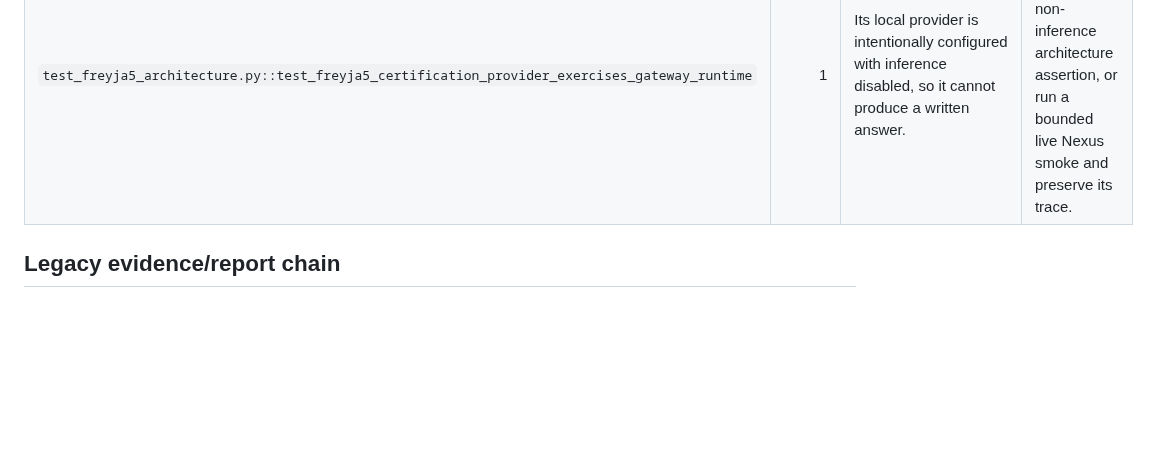
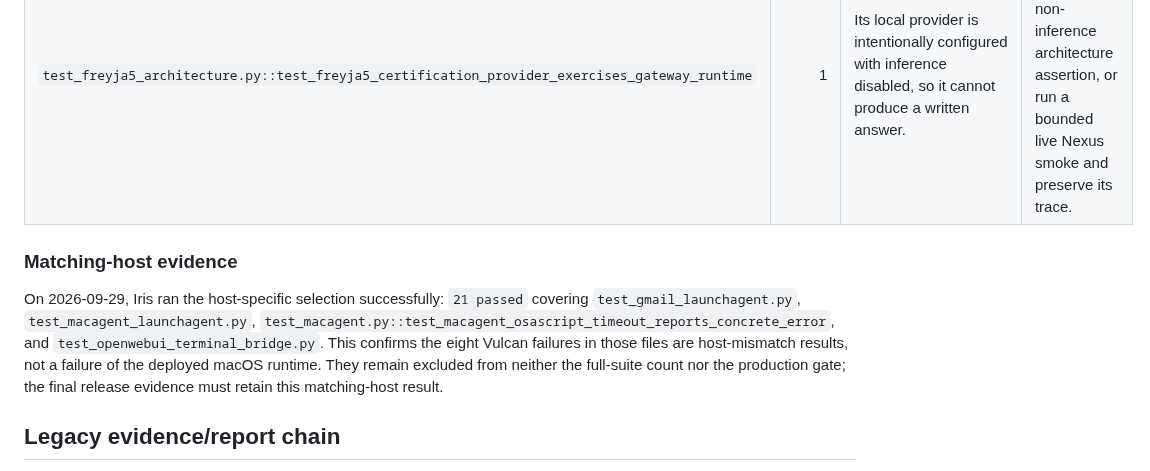
Before and after one commit to smokinjoev/freyja-os, a Markdown page: docs/operations/production-baseline-test-triage.md, the part around the change. GitHub-like rendering; blank space fills up the shorter version.

Commit message:
Record Iris matching-host test evidence

```diff
--- a/docs/operations/production-baseline-test-triage.md
+++ b/docs/operations/production-baseline-test-triage.md
@@ -13,6 +13,18 @@ resolved or explicitly accepted with matching-host evidence.
 | `test_openwebui_terminal_bridge.py` | 1 | The bridge is configured for the macOS Homebrew `tmux` path, unavailable on Vulcan. | Validate on Iris or make the executable path host-configurable and add an equivalent Linux fixture. |
 | `test_freyja_channels_atlas_deployment.py` | 2 | The verifier expects an Atlas readiness artifact produced from private channel configuration. Telegram and Signal are intentionally not enabled or certified. | Keep channels out of the release claim; either add a non-secret, clearly pending fixture or run an approved Atlas readiness check without activating either channel. |
 | `test_freyja5_architecture.py::test_freyja5_certification_provider_exercises_gateway_runtime` | 1 | Its local provider is intentionally configured with inference disabled, so it cannot produce a written answer. | Replace with a deterministic non-inference architecture assertion, or run a bounded live Nexus smoke and preserve its trace. |
+
+### Matching-host evidence
+
+On 2026-09-29, Iris ran the host-specific selection successfully:
+`21 passed` covering `test_gmail_launchagent.py`,
+`test_macagent_launchagent.py`,
+`test_macagent.py::test_macagent_osascript_timeout_reports_concrete_error`,
+and `test_openwebui_terminal_bridge.py`. This confirms the eight Vulcan
+failures in those files are host-mismatch results, not a failure of the
+deployed macOS runtime. They remain excluded from neither the full-suite
+count nor the production gate; the final release evidence must retain this
+matching-host result.
 
 ## Legacy evidence/report chain
 
```
